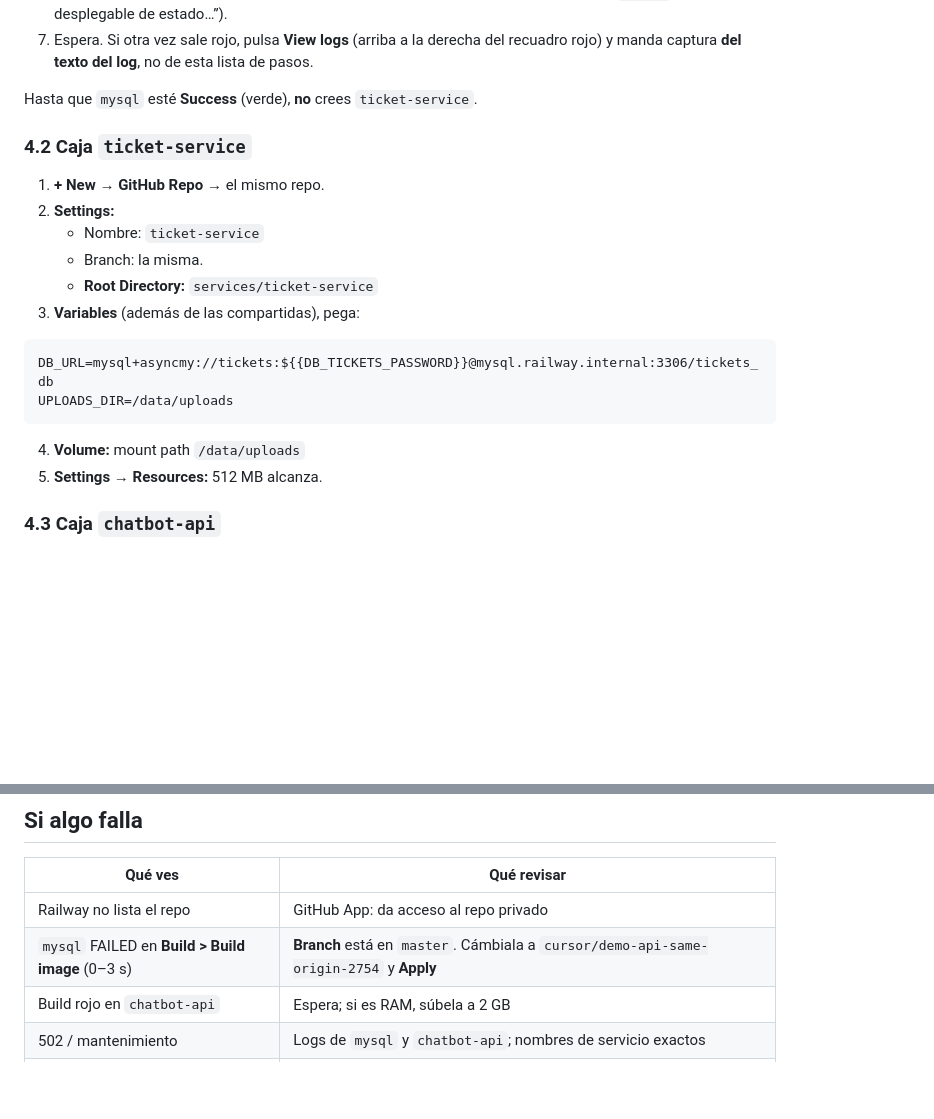
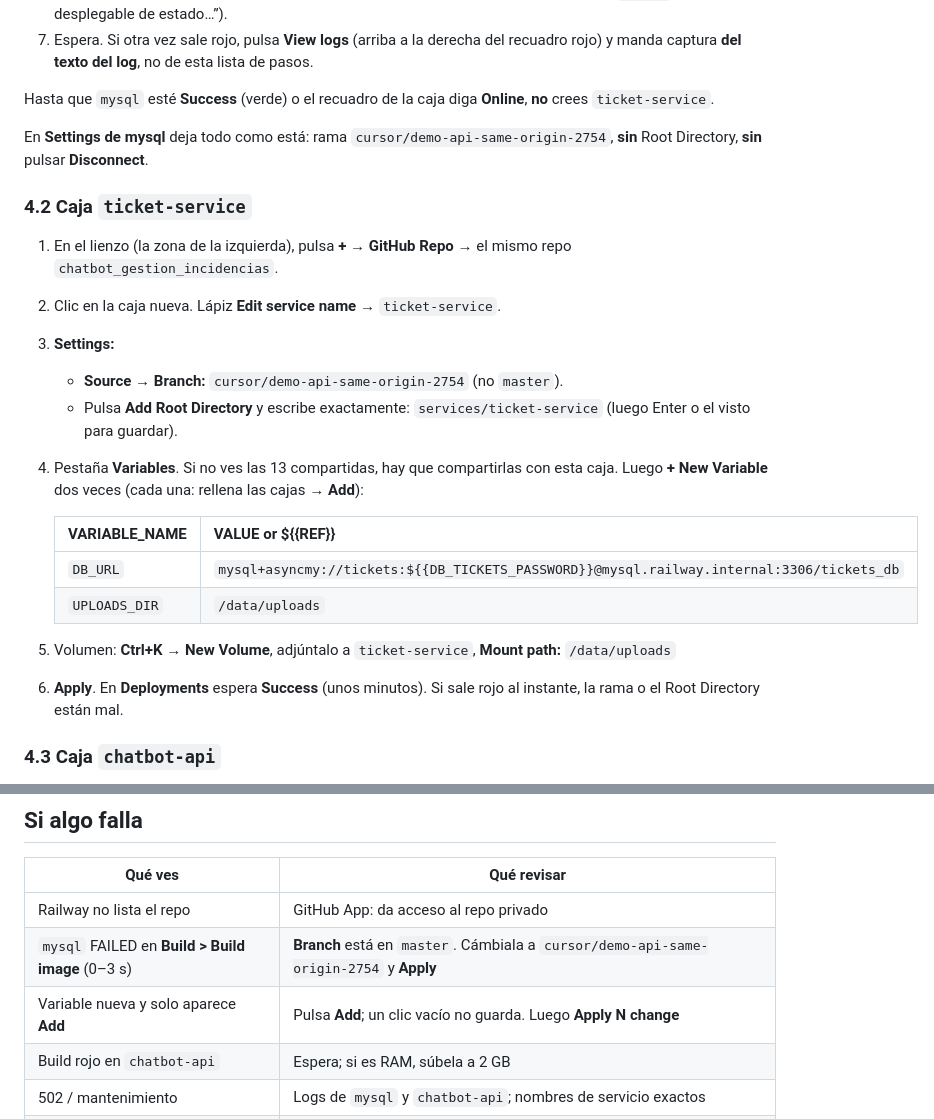
Before and after one commit to Selene-28/chatbot_gestion_incidencias, a Markdown page: manuales/06-railway-paso-a-paso.md, 2 parts joined by grey strips. GitHub-like rendering; blank space fills up the shorter version.

Commit message:
Guide ticket-service Railway clicks after mysql is Online.
Name the Add Root Directory control and the two-variable Add flow.

Co-authored-by: Selene-28 <Selene-28@users.noreply.github.com>

````diff
--- a/manuales/06-railway-paso-a-paso.md
+++ b/manuales/06-railway-paso-a-paso.md
@@ -191,24 +191,36 @@ No pulses **Diagnosis**. Haz esto, en este orden:
    del recuadro rojo) y manda captura **del texto del log**, no de esta
    lista de pasos.
 
-Hasta que `mysql` esté **Success** (verde), **no** crees `ticket-service`.
+Hasta que `mysql` esté **Success** (verde) o el recuadro de la caja diga
+**Online**, **no** crees `ticket-service`.
+
+En **Settings de mysql** deja todo como está: rama
+`cursor/demo-api-same-origin-2754`, **sin** Root Directory, **sin** pulsar
+**Disconnect**.
 
 ### 4.2 Caja `ticket-service`
 
-1. **+ New** → **GitHub Repo** → el mismo repo.
-2. **Settings:**
-   - Nombre: `ticket-service`
-   - Branch: la misma.
-   - **Root Directory:** `services/ticket-service`
-3. **Variables** (además de las compartidas), pega:
+1. En el lienzo (la zona de la izquierda), pulsa **+** → **GitHub Repo** →
+   el mismo repo `chatbot_gestion_incidencias`.
+2. Clic en la caja nueva. Lápiz **Edit service name** → `ticket-service`.
+3. **Settings:**
+   - **Source → Branch:** `cursor/demo-api-same-origin-2754` (no `master`).
+   - Pulsa **Add Root Directory** y escribe exactamente:
+     `services/ticket-service`
+     (luego Enter o el visto para guardar).
+4. Pestaña **Variables**. Si no ves las 13 compartidas, hay que
+   compartirlas con esta caja. Luego **+ New Variable** dos veces
+   (cada una: rellena las cajas → **Add**):
 
-```
-DB_URL=mysql+asyncmy://tickets:${{DB_TICKETS_PASSWORD}}@mysql.railway.internal:3306/tickets_db
-UPLOADS_DIR=/data/uploads
-```
+   | VARIABLE_NAME | VALUE or ${{REF}} |
+   |---|---|
+   | `DB_URL` | `mysql+asyncmy://tickets:${{DB_TICKETS_PASSWORD}}@mysql.railway.internal:3306/tickets_db` |
+   | `UPLOADS_DIR` | `/data/uploads` |
 
-4. **Volume:** mount path `/data/uploads`
-5. **Settings → Resources:** 512 MB alcanza.
+5. Volumen: **Ctrl+K** → **New Volume**, adjúntalo a `ticket-service`,
+   **Mount path:** `/data/uploads`
+6. **Apply**. En **Deployments** espera **Success** (unos minutos).
+   Si sale rojo al instante, la rama o el Root Directory están mal.
 
 ### 4.3 Caja `chatbot-api`
 
@@ -313,6 +325,7 @@ lo cubre).
 |---|---|
 | Railway no lista el repo | GitHub App: da acceso al repo privado |
 | `mysql` FAILED en **Build > Build image** (0–3 s) | **Branch** está en `master`. Cámbiala a `cursor/demo-api-same-origin-2754` y **Apply** |
+| Variable nueva y solo aparece **Add** | Pulsa **Add**; un clic vacío no guarda. Luego **Apply N change** |
 | Build rojo en `chatbot-api` | Espera; si es RAM, súbela a 2 GB |
 | 502 / mantenimiento | Logs de `mysql` y `chatbot-api`; nombres de servicio exactos |
 | Chat “no se pudo conectar” | `PUBLIC_APP_URL` y `ALLOWED_ORIGINS` con `https://` |
````
